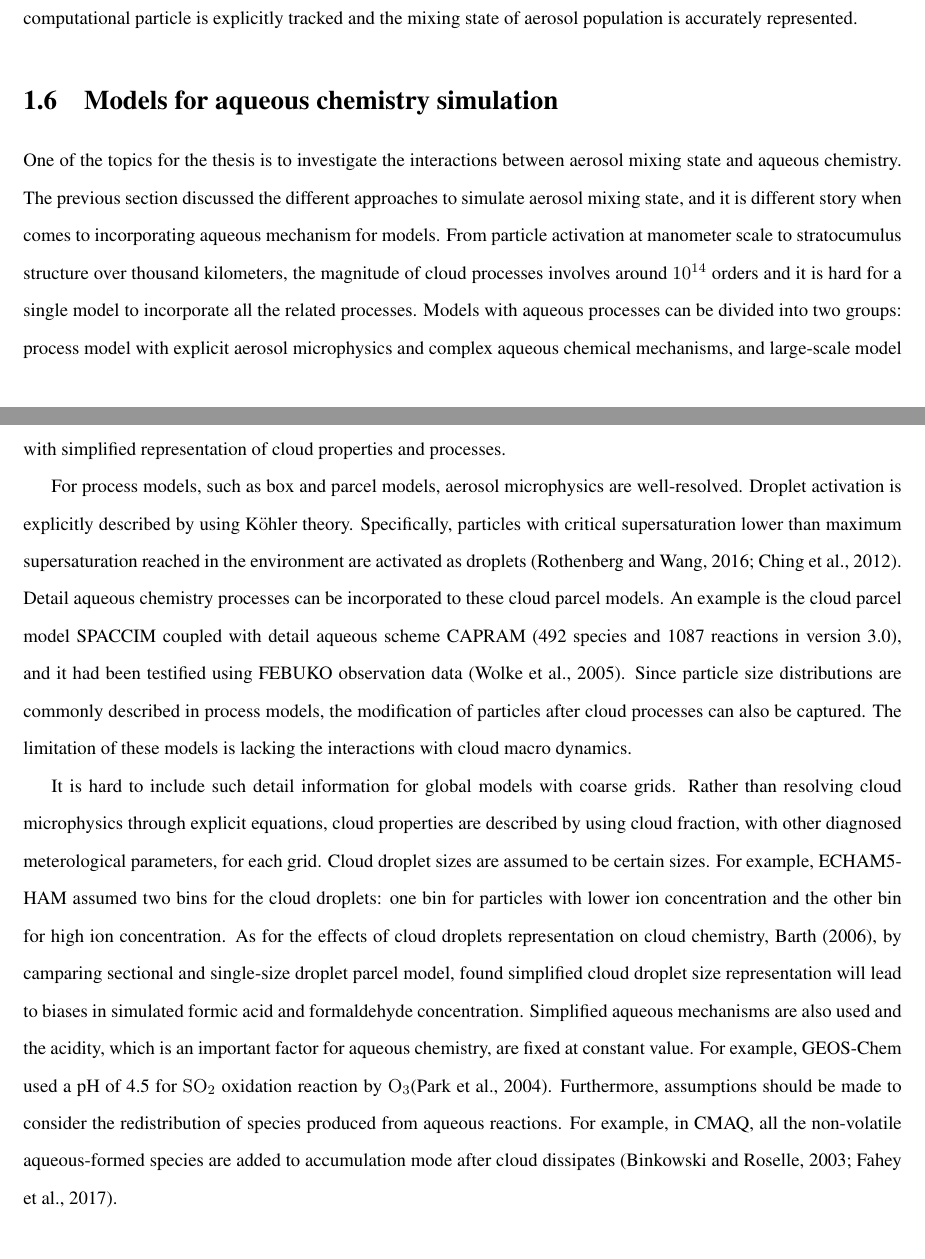
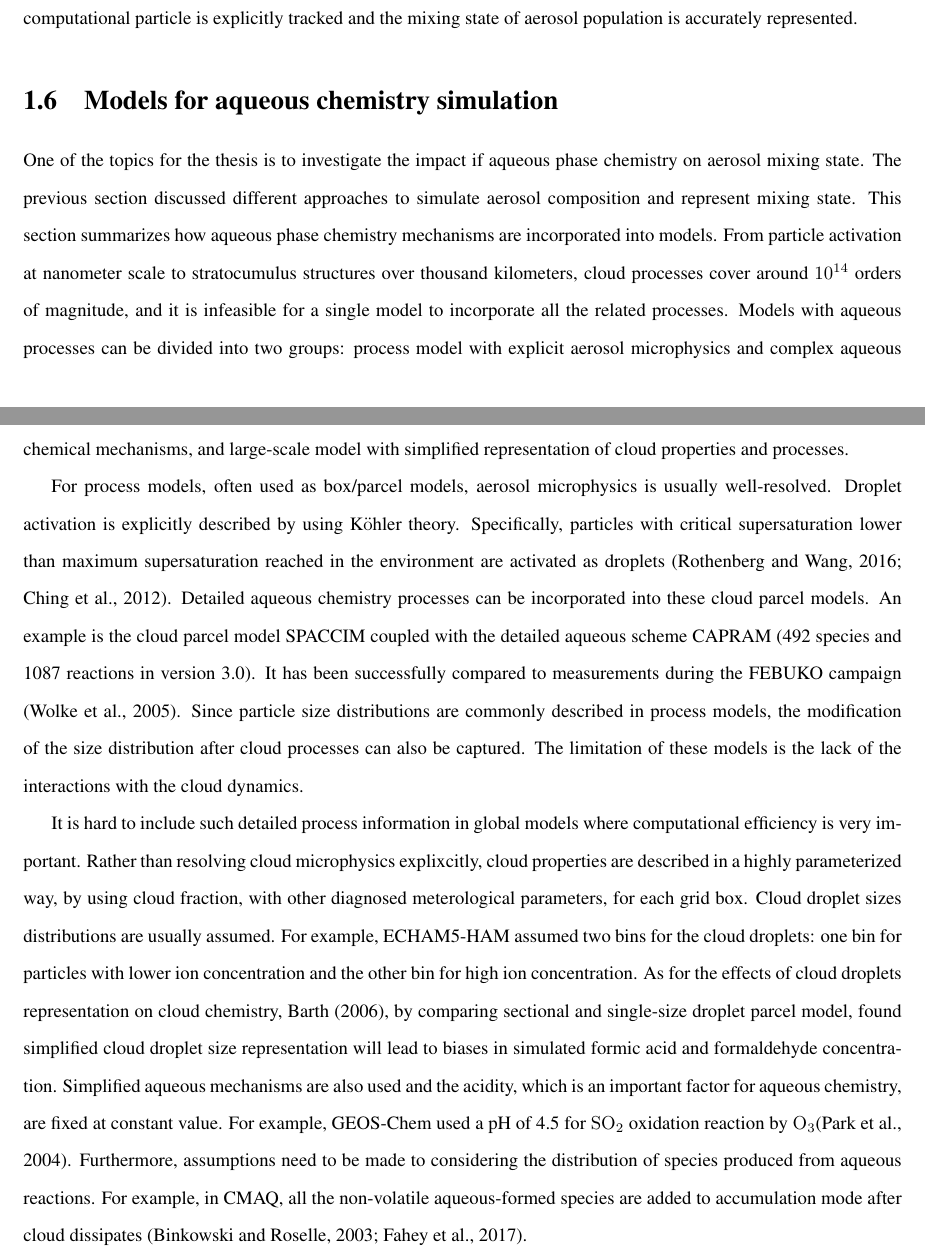
Before and after one commit to cloudyao16/PhD-thesis-docs, a LaTeX thesis (thesis_yu_chap_1_2.tex): two parts of pages 18 and 19 of 42, joined at a grey line, cut so that both start at the same text. Compiled offline with pdfLaTeX.

Commit message:
edits to section 1.6

```diff
--- a/thesis_yu_chap_1_2.tex
+++ b/thesis_yu_chap_1_2.tex
@@ -723,11 +723,58 @@ is explicitly tracked and the mixing state of aerosol population is
 accurately represented.
 
 \section{Models for aqueous chemistry simulation }
-One of the topics for the thesis is to investigate the interactions between aerosol mixing state and aqueous chemistry. The previous section discussed the different approaches to simulate aerosol mixing state, and it is different story when comes to incorporating aqueous mechanism for models. From particle activation at manometer scale to stratocumulus structure over thousand kilometers, the magnitude of cloud processes involves around $10^{14}$ orders and it is hard for a single model to incorporate all the related processes. Models with aqueous processes can be divided into two groups: process model with explicit aerosol microphysics and complex aqueous chemical mechanisms, and large-scale model with simplified representation of cloud properties and processes.
+One of the topics for the thesis is to investigate the impact if
+aqueous phase chemistry on aerosol mixing state. The previous section
+discussed different approaches to simulate aerosol composition and
+represent mixing state. This section summarizes how aqueous phase
+chemistry mechanisms are incorporated into models. From particle
+activation at nanometer scale to stratocumulus structures over
+thousand kilometers, cloud processes cover around $10^{14}$ orders of
+magnitude, and it is infeasible for a single model to incorporate all
+the related processes. Models with aqueous processes can be divided
+into two groups: process model with explicit aerosol microphysics and
+complex aqueous chemical mechanisms, and
+large-scale model with simplified representation of cloud properties
+and processes.
 
-For process models, such as box and parcel models, aerosol microphysics are well-resolved. Droplet activation is explicitly described by using K$\rm \ddot{o}$hler theory. Specifically, particles with critical supersaturation lower than maximum supersaturation reached in the environment are activated as droplets \citep{rothenberg2016metamodeling, ching2012impacts}. Detail aqueous chemistry processes can be incorporated to these cloud parcel models. An example is the cloud parcel model SPACCIM coupled with detail aqueous scheme CAPRAM (492 species and 1087 reactions in version 3.0), and it had been testified using FEBUKO observation data \citep{wolke2005spaccim}. Since particle size distributions are commonly described in process models, the modification of particles after cloud processes can also be captured. The limitation of these models is lacking the interactions with cloud macro dynamics.
+For process models, often used as box/parcel models, aerosol
+microphysics is usually well-resolved. Droplet activation is
+explicitly described by using K$\rm \ddot{o}$hler
+theory. Specifically, particles with critical supersaturation lower
+than maximum supersaturation reached in the environment are activated
+as droplets \citep{rothenberg2016metamodeling,
+  ching2012impacts}. Detailed aqueous chemistry processes can be
+incorporated into these cloud parcel models. An example is the cloud
+parcel model SPACCIM coupled with the detailed aqueous scheme CAPRAM
+(492 species and 1087 reactions in version 3.0). It has been
+successfully compared to measurements during the FEBUKO campaign
+\citep{wolke2005spaccim}. Since particle size distributions are
+commonly described in process models, the modification of the size
+distribution after cloud processes can also be captured. The
+limitation of these models is the lack of the interactions with the
+cloud dynamics.
 
-It is hard to include such detail information for global models with coarse grids. Rather than resolving cloud microphysics through explicit equations, cloud properties are described by using cloud fraction, with other diagnosed meterological parameters, for each grid. Cloud droplet sizes are assumed to be certain sizes. For example, ECHAM5-HAM assumed two bins for the cloud droplets: one bin for particles with lower ion concentration and the other bin for high ion concentration. As for the effects of cloud droplets representation on cloud chemistry, \citet{barth2006importance}, by camparing sectional and single-size droplet parcel model, found simplified cloud droplet size representation will lead to biases in simulated formic acid and formaldehyde concentration. Simplified aqueous mechanisms are also used and the acidity, which is an important factor for aqueous chemistry, are fixed at constant value. For example, GEOS-Chem used a pH of 4.5 for $\rm SO_2$ oxidation reaction by $\rm O_3$\citep{park2004natural}. Furthermore, assumptions should be made to consider the redistribution of species produced from aqueous reactions. For example, in CMAQ, all the non-volatile aqueous-formed species are added to accumulation mode after cloud dissipates \citep{binkowski2003models, fahey2017framework}.
+It is hard to include such detailed process information in global
+models where computational efficiency is very important. Rather than
+resolving cloud microphysics explixcitly, cloud properties are
+described in a highly parameterized way, by using cloud fraction, with
+other diagnosed meterological parameters, for each grid box. Cloud
+droplet sizes distributions are usually assumed. For example,
+ECHAM5-HAM assumed two bins for the cloud droplets: one bin for
+particles with lower ion concentration and the other bin for high ion
+concentration. As for the effects of cloud droplets representation on
+cloud chemistry, \citet{barth2006importance}, by comparing sectional
+and single-size droplet parcel model, found simplified cloud droplet
+size representation will lead to biases in simulated formic acid and
+formaldehyde concentration. Simplified aqueous mechanisms are also
+used and the acidity, which is an important factor for aqueous
+chemistry, are fixed at constant value. For example, GEOS-Chem used a
+pH of 4.5 for $\rm SO_2$ oxidation reaction by $\rm
+O_3$\citep{park2004natural}. Furthermore, assumptions need to be made
+to considering the distribution of species produced from aqueous
+reactions. For example, in CMAQ, all the non-volatile aqueous-formed
+species are added to accumulation mode after cloud dissipates
+\citep{binkowski2003models, fahey2017framework}.
 
 %\begin{table}
 %\setlength\extrarowheight{5pt}
```
